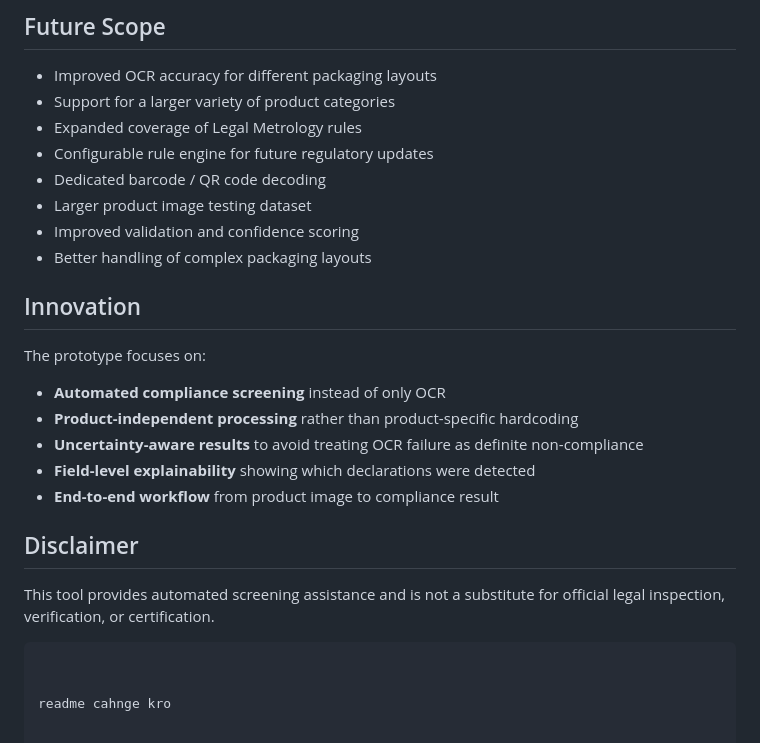
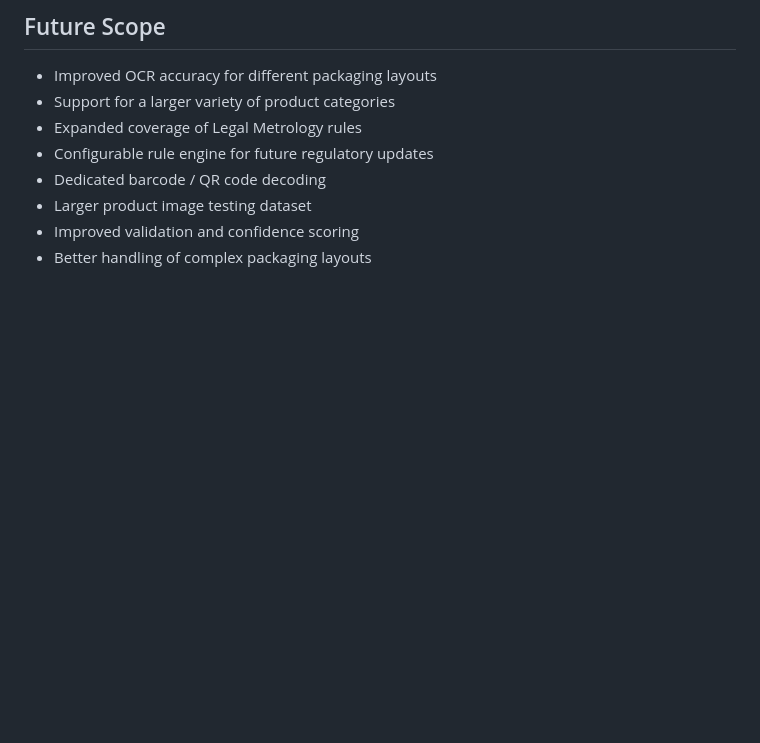
Before and after one commit to Kanika-codes25/NSUT-SIH-26-Legal-Metrology-Scanner, a Markdown page: README.md, the part around the change. Rendered like a GitHub page; blank space fills up the shorter version.

`````diff
--- a/README.md
+++ b/README.md
@@ -261,22 +261,3 @@ Project screenshots are available in:
 * Larger product image testing dataset
 * Improved validation and confidence scoring
 * Better handling of complex packaging layouts
-
-## Innovation
-
-The prototype focuses on:
-
-* **Automated compliance screening** instead of only OCR
-* **Product-independent processing** rather than product-specific hardcoding
-* **Uncertainty-aware results** to avoid treating OCR failure as definite non-compliance
-* **Field-level explainability** showing which declarations were detected
-* **End-to-end workflow** from product image to compliance result
-
-## Disclaimer
-
-This tool provides automated screening assistance and is not a substitute for official legal inspection, verification, or certification.
-
-````
-
-
-readme cahnge kro
`````
